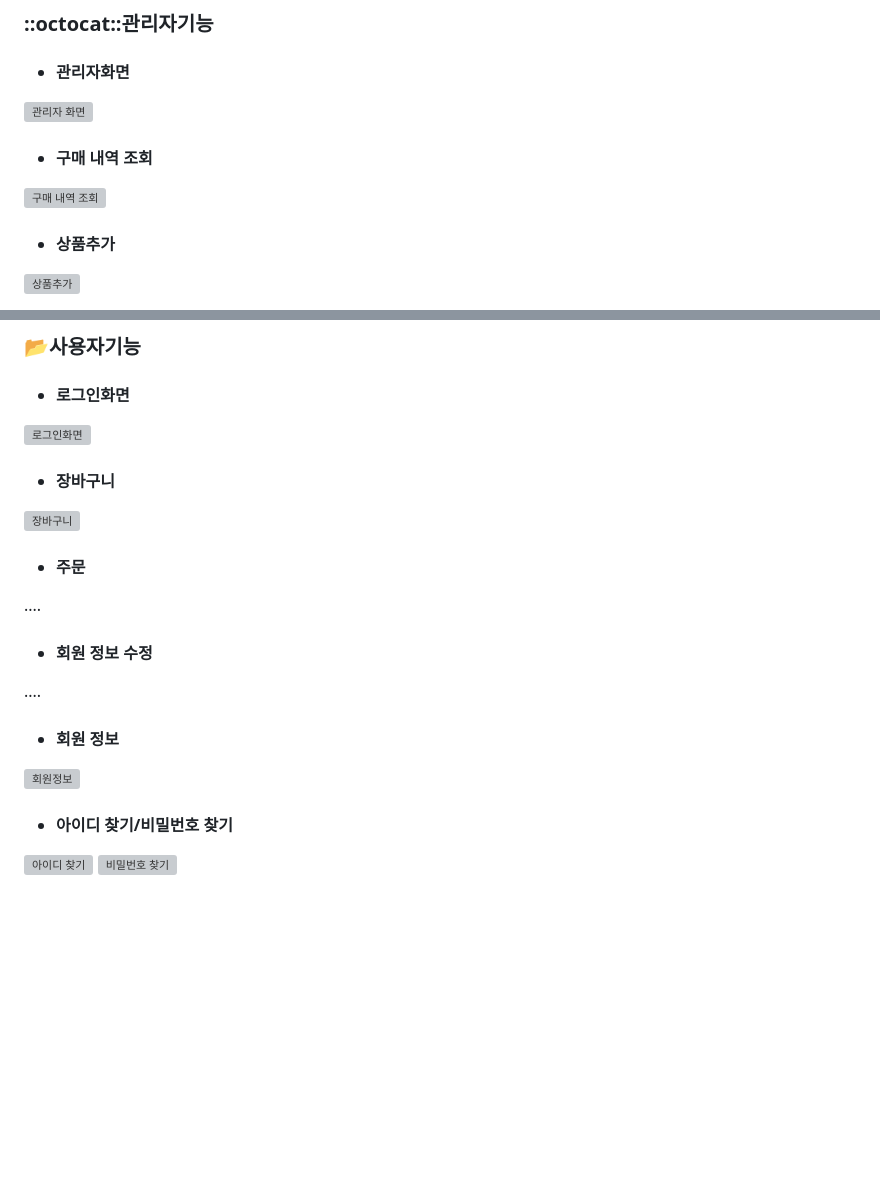
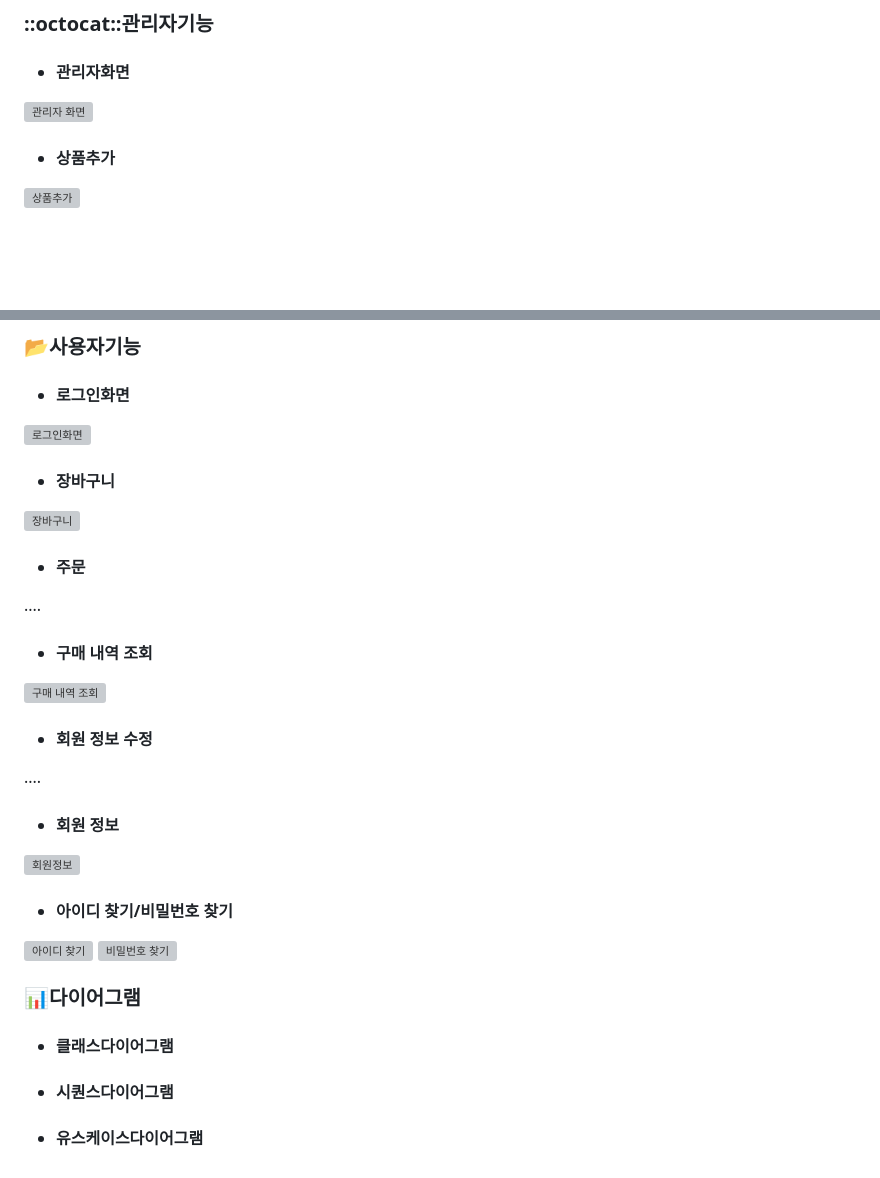
Before and after one commit to Minjeong204/book_shop, a Markdown page: README.md, 2 parts joined by grey strips. GitHub-like rendering; blank space fills up the shorter version; grey boxes are pictures that could not be loaded.

```diff
--- a/README.md
+++ b/README.md
@@ -58,10 +58,6 @@ root directory에서 Run As → Run on Server
 
 <img width="1072" alt="관리자 화면" src="https://user-images.githubusercontent.com/117965315/215308509-5b3b31aa-a761-49a3-b2c1-38b899bdf6dd.PNG">
 
-- #### 구매 내역 조회
-
-<img width="936" alt="구매 내역 조회" src="https://user-images.githubusercontent.com/117965315/215308515-7e690b16-9572-4d44-b2d9-74ddcf8e09f9.PNG">
-
 - #### 상품추가
 
 <img width="721" alt="상품추가" src="https://user-images.githubusercontent.com/117965315/215308554-c70c6ba4-cf0f-42d9-b251-d86700696bfa.PNG">
@@ -77,8 +73,11 @@ root directory에서 Run As → Run on Server
 <img width="921" alt="장바구니" src="https://user-images.githubusercontent.com/117965315/215308594-b176697a-a18c-4a45-89c2-eae8ecb4bc86.PNG">
 
 - #### 주문
+....
 
-....
+- #### 구매 내역 조회
+
+<img width="936" alt="구매 내역 조회" src="https://user-images.githubusercontent.com/117965315/215308515-7e690b16-9572-4d44-b2d9-74ddcf8e09f9.PNG">
 
 - #### 회원 정보 수정
 
@@ -91,3 +90,11 @@ root directory에서 Run As → Run on Server
 - #### 아이디 찾기/비밀번호 찾기
 
 <img width="251" alt="아이디 찾기" src="https://user-images.githubusercontent.com/117965315/215308572-b746d980-cb82-435e-a854-5ad10ffeba7a.PNG"> <img width="268" alt="비밀번호 찾기" src="https://user-images.githubusercontent.com/117965315/215308540-e545f723-5d5f-49eb-95c3-5bdd4f1ba2b9.PNG">
+
+### :bar_chart:다이어그램
+
+- #### 클래스다이어그램
+
+- #### 시퀀스다이어그램
+
+- #### 유스케이스다이어그램
```
Also changed, not shown: other parts of README.md (+1 -1 lines).
